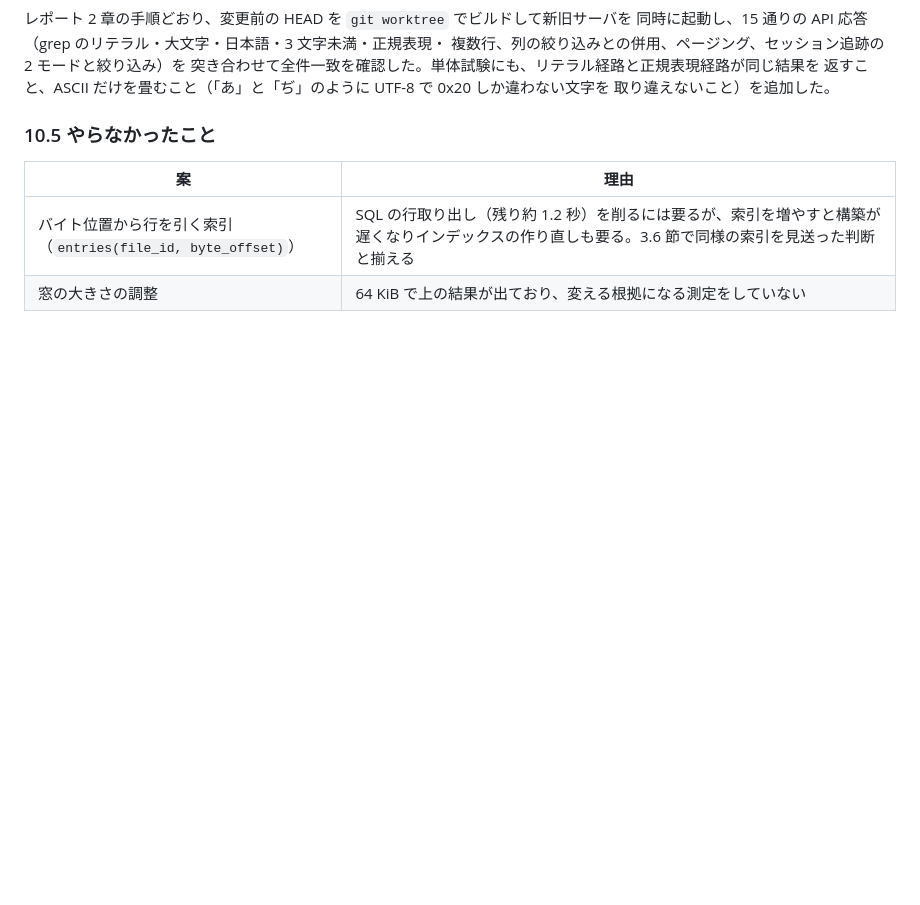
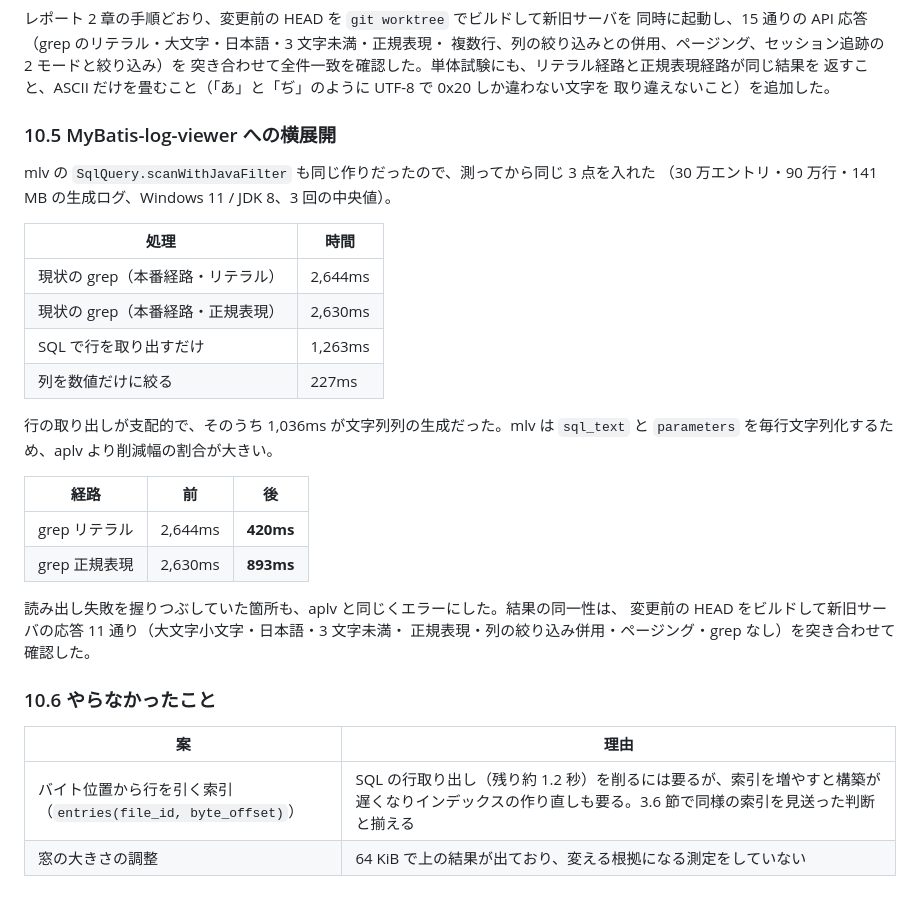
Before and after one commit to pizzica-chan/application-log-viewer, a Markdown page: docs/performance-report.md, the part around the change. GitHub-like rendering; blank space fills up the shorter version.

Commit message:
性能レポートに MyBatis-log-viewer への横展開を追記する
mlv の全文検索にも同じ 3 点（文字列列の遅延取り出し・まとめ読み・
リテラルのバイト列照合）と、読み出し失敗のエラー化を入れたので、
測定の内訳と結果を 10.5 節として記録した。

- 30 万エントリ・90 万行・141MB で、本番経路 2,644ms のうち
  行の取り出しが 1,263ms、うち文字列列の生成が 1,036ms
- grep リテラル 2,644ms → 420ms / 正規表現 2,630ms → 893ms
- 新旧サーバの応答 11 通りを突き合わせて一致を確認

Co-Authored-By: Claude Opus 5 <noreply@anthropic.com>

```diff
--- a/docs/performance-report.md
+++ b/docs/performance-report.md
@@ -501,7 +501,31 @@ WHERE e.level IN (?) ORDER BY e.ts_millis, e.file_id, e.line_no LIMIT 200;
 返すこと、ASCII だけを畳むこと（「あ」と「ぢ」のように UTF-8 で 0x20 しか違わない文字を
 取り違えないこと）を追加した。
 
-### 10.5 やらなかったこと
+### 10.5 MyBatis-log-viewer への横展開
+
+mlv の `SqlQuery.scanWithJavaFilter` も同じ作りだったので、測ってから同じ 3 点を入れた
+（30 万エントリ・90 万行・141 MB の生成ログ、Windows 11 / JDK 8、3 回の中央値）。
+
+| 処理 | 時間 |
+|---|---|
+| 現状の grep（本番経路・リテラル） | 2,644ms |
+| 現状の grep（本番経路・正規表現） | 2,630ms |
+| SQL で行を取り出すだけ | 1,263ms |
+| 列を数値だけに絞る | 227ms |
+
+行の取り出しが支配的で、そのうち 1,036ms が文字列列の生成だった。mlv は `sql_text` と
+`parameters` を毎行文字列化するため、aplv より削減幅の割合が大きい。
+
+| 経路 | 前 | 後 |
+|---|---|---|
+| grep リテラル | 2,644ms | **420ms** |
+| grep 正規表現 | 2,630ms | **893ms** |
+
+読み出し失敗を握りつぶしていた箇所も、aplv と同じくエラーにした。結果の同一性は、
+変更前の HEAD をビルドして新旧サーバの応答 11 通り（大文字小文字・日本語・3 文字未満・
+正規表現・列の絞り込み併用・ページング・grep なし）を突き合わせて確認した。
+
+### 10.6 やらなかったこと
 
 | 案 | 理由 |
 |---|---|
```
